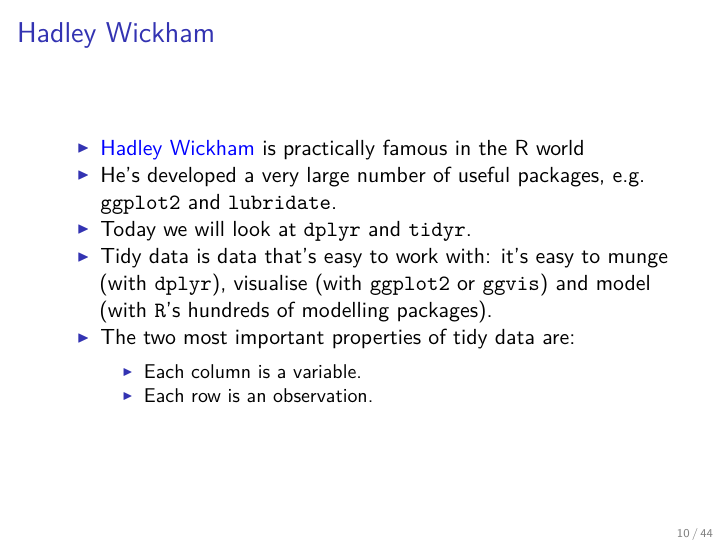
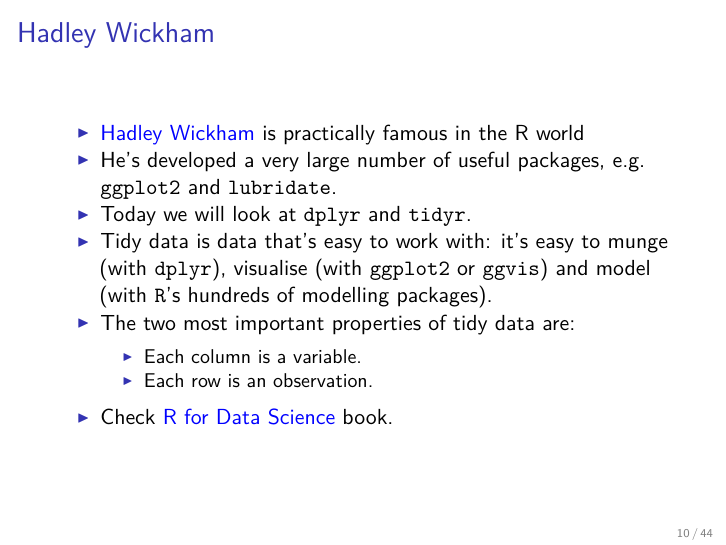
Before and after one commit to MatixR/mfeR2017, an R Markdown document (week6/week6.Rmd): page 10 of 44. The pictures show the output file week6/week6.pdf that the author committed with the source.

Commit message:
minor change

```diff
--- a/week6/week6.Rmd
+++ b/week6/week6.Rmd
@@ -75,6 +75,7 @@
 - The two most important properties of tidy data are:
     - Each column is a variable.
     - Each row is an observation.
+- Check [R for Data Science](http://r4ds.had.co.nz/tidy-data.html) book.
 
 ## Sample data
 - `tidyr` is a member of the core `tidyverse`.
```
Also changed, not shown: week6/week6.pdf.
